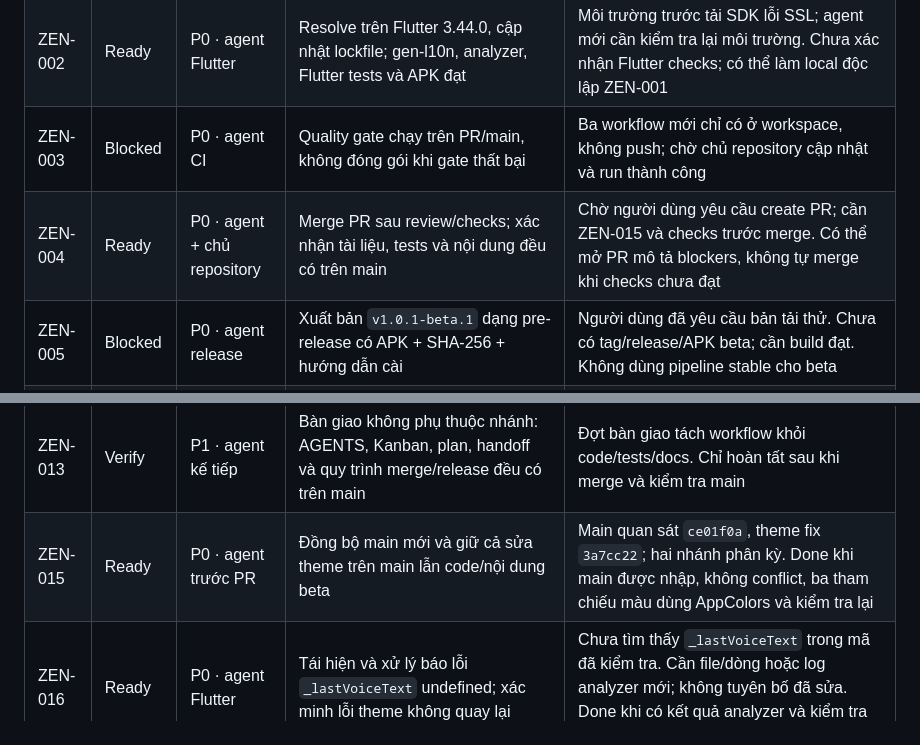
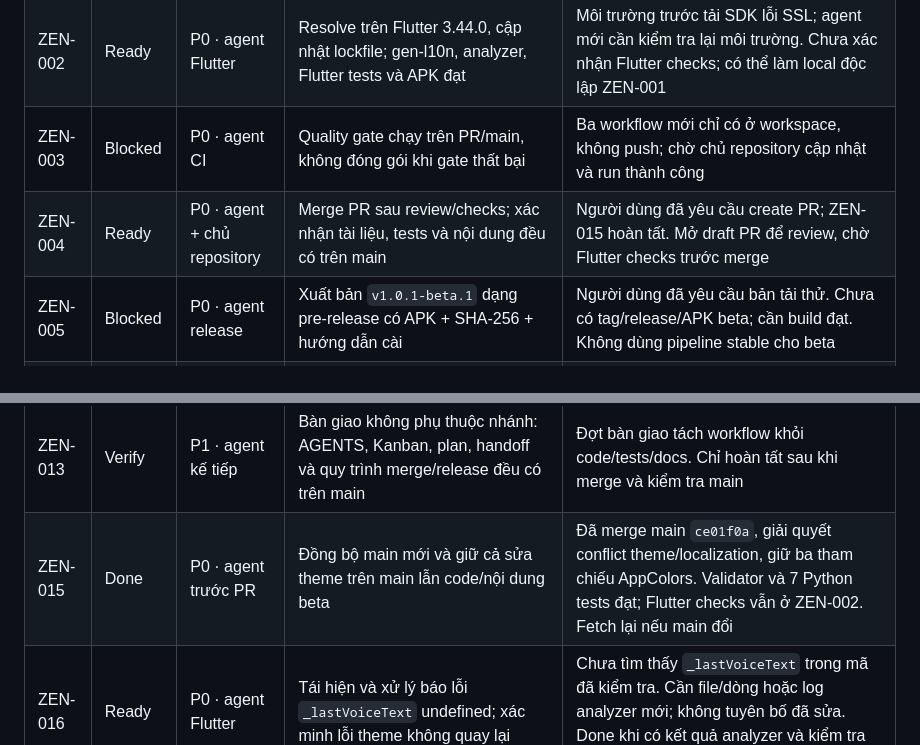
Before and after one commit to Pabhassaracitto/zenglish, a Markdown page: docs/KANBAN.md, 2 parts joined by grey strips. GitHub-like rendering.

```diff
--- a/docs/KANBAN.md
+++ b/docs/KANBAN.md
@@ -11,7 +11,7 @@ Cập nhật: **13/09/2026**. Bảng công việc chính nằm trong repository;
 | ZEN-001 | Ready | P0 · chủ repository | Cập nhật ba workflow thủ công theo WORKFLOW_MANUAL.md | Người dùng nhận phần workflow; không còn chặn push riêng code/tests/docs |
 | ZEN-002 | Ready | P0 · agent Flutter | Resolve trên Flutter 3.44.0, cập nhật lockfile; gen-l10n, analyzer, Flutter tests và APK đạt | Môi trường trước tải SDK lỗi SSL; agent mới cần kiểm tra lại môi trường. Chưa xác nhận Flutter checks; có thể làm local độc lập ZEN-001 |
 | ZEN-003 | Blocked | P0 · agent CI | Quality gate chạy trên PR/main, không đóng gói khi gate thất bại | Ba workflow mới chỉ có ở workspace, không push; chờ chủ repository cập nhật và run thành công |
-| ZEN-004 | Ready | P0 · agent + chủ repository | Merge PR sau review/checks; xác nhận tài liệu, tests và nội dung đều có trên main | Chờ người dùng yêu cầu create PR; cần ZEN-015 và checks trước merge. Có thể mở PR mô tả blockers, không tự merge khi checks chưa đạt |
+| ZEN-004 | Ready | P0 · agent + chủ repository | Merge PR sau review/checks; xác nhận tài liệu, tests và nội dung đều có trên main | Người dùng đã yêu cầu create PR; ZEN-015 hoàn tất. Mở draft PR để review, chờ Flutter checks trước merge |
 | ZEN-005 | Blocked | P0 · agent release | Xuất bản `v1.0.1-beta.1` dạng pre-release có APK + SHA-256 + hướng dẫn cài | Người dùng đã yêu cầu bản tải thử. Chưa có tag/release/APK beta; cần build đạt. Không dùng pipeline stable cho beta |
 | ZEN-006 | Done | P1 · agent nội dung | Đủ 8 bài trong registry, prerequisite không thiếu/vòng lặp, ID routing có trong assets | `validate_content.py` đạt; 7/7 Python tests đạt. Chỉ xác minh tĩnh, chưa nghiệm thu mở khóa trên UI |
 | ZEN-007 | Verify | P1 · agent Flutter | Bài đọc email CH04, cờ review/audio và thông báo thiếu audio hiển thị đúng | Model/UI/tests đã bổ sung; chưa chạy Flutter tests/thiết bị |
@@ -21,7 +21,7 @@ Cập nhật: **13/09/2026**. Bảng công việc chính nằm trong repository;
 | ZEN-011 | Ready | P1 · agent + người dùng | Nghiệm thu APK: máy bay, Việt–Anh, lưu tiến độ, CH04, màn hình nhỏ, cỡ chữ lớn; triage lỗi | Phụ thuộc APK của ZEN-005; người dùng dự định tải về thử |
 | ZEN-012 | Ready | P2 · agent Flutter | Ẩn/thay AI placeholder; kiểm định locale ngoài Việt–Anh và hỗ trợ accessibility | Không mở rộng phạm vi ngôn ngữ trước khi luồng chính ổn định |
 | ZEN-013 | Verify | P1 · agent kế tiếp | Bàn giao không phụ thuộc nhánh: AGENTS, Kanban, plan, handoff và quy trình merge/release đều có trên main | Đợt bàn giao tách workflow khỏi code/tests/docs. Chỉ hoàn tất sau khi merge và kiểm tra main |
-| ZEN-015 | Ready | P0 · agent trước PR | Đồng bộ main mới và giữ cả sửa theme trên main lẫn code/nội dung beta | Main quan sát `ce01f0a`, theme fix `3a7cc22`; hai nhánh phân kỳ. Done khi main được nhập, không conflict, ba tham chiếu màu dùng AppColors và kiểm tra lại |
+| ZEN-015 | Done | P0 · agent trước PR | Đồng bộ main mới và giữ cả sửa theme trên main lẫn code/nội dung beta | Đã merge main `ce01f0a`, giải quyết conflict theme/localization, giữ ba tham chiếu AppColors. Validator và 7 Python tests đạt; Flutter checks vẫn ở ZEN-002. Fetch lại nếu main đổi |
 | ZEN-016 | Ready | P0 · agent Flutter | Tái hiện và xử lý báo lỗi `_lastVoiceText` undefined; xác minh lỗi theme không quay lại | Chưa tìm thấy `_lastVoiceText` trong mã đã kiểm tra. Cần file/dòng hoặc log analyzer mới; không tuyên bố đã sửa. Done khi có kết quả analyzer và kiểm tra luồng liên quan |
 | ZEN-014 | Backlog | P2 · chủ dự án + backend | Backend AI có xác thực/hạn mức/consent; cloud sync, store signing và vận hành | Ngoài beta offline; chưa triển khai |
 
```
Also changed, not shown: docs/HANDOFF.md (+9 -1 lines), docs/IMPLEMENTATION_PLAN.md (+4 -0 lines).
